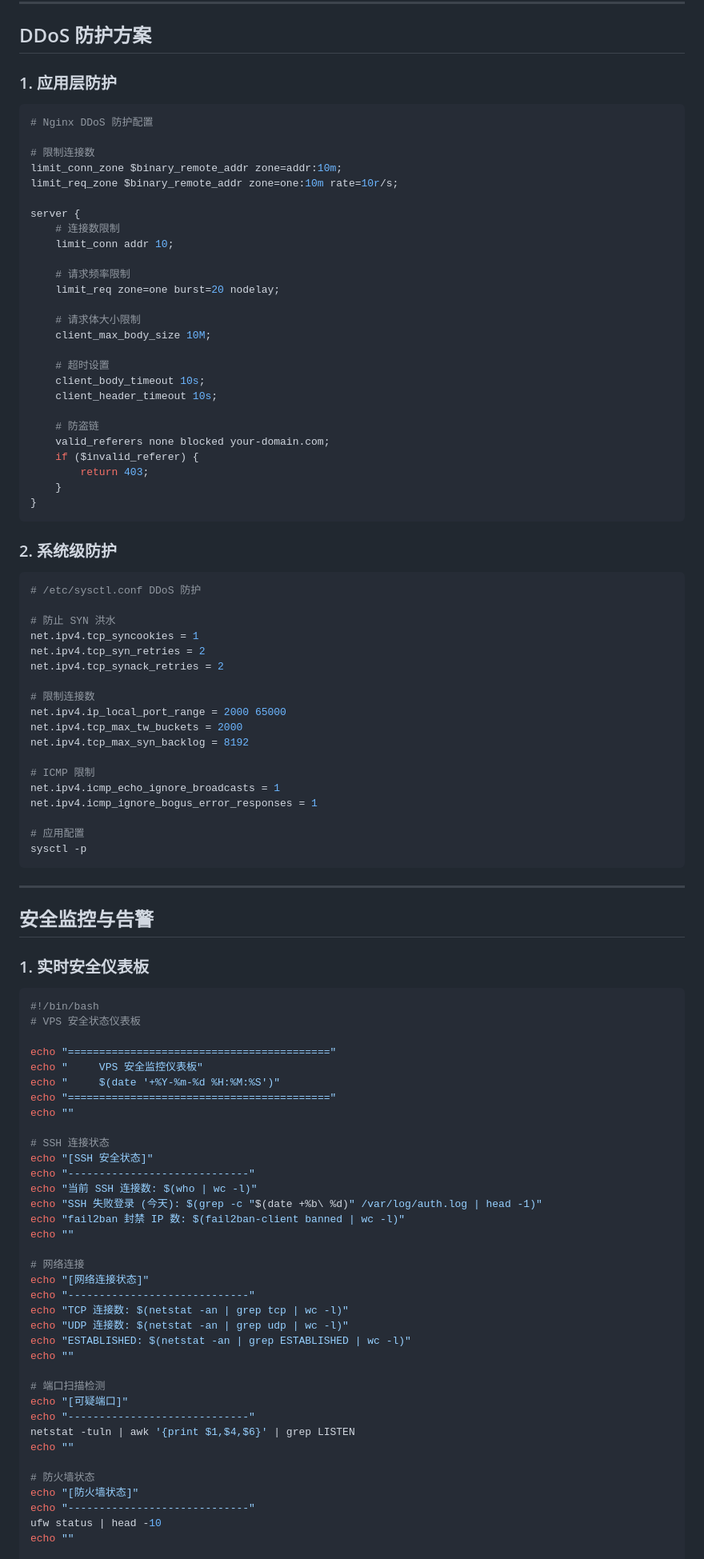
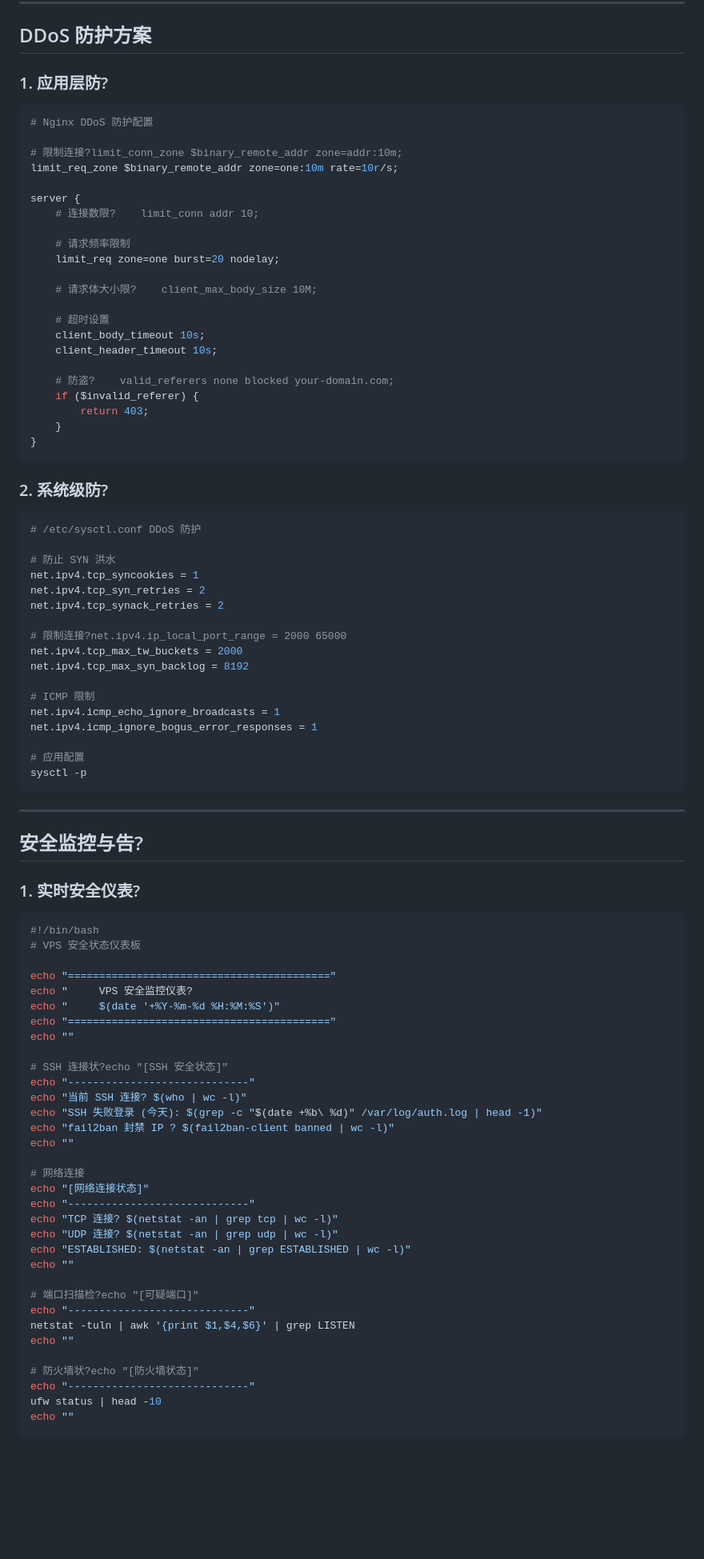
Before and after one commit to CG-spring/vps-security-pro, a Markdown page: README.md, the part around one of its changes. Shown at 80% size. GitHub-like rendering; blank space fills up the shorter version.

````diff
--- a/README.md
+++ b/README.md
@@ -270,39 +262,33 @@ ignoreregex =
 
 ## DDoS 防护方案
 
-### 1. 应用层防护
-
+### 1. 应用层防?
 ```nginx
 # Nginx DDoS 防护配置
 
-# 限制连接数
-limit_conn_zone $binary_remote_addr zone=addr:10m;
+# 限制连接?limit_conn_zone $binary_remote_addr zone=addr:10m;
 limit_req_zone $binary_remote_addr zone=one:10m rate=10r/s;
 
 server {
-    # 连接数限制
-    limit_conn addr 10;
+    # 连接数限?    limit_conn addr 10;
 
     # 请求频率限制
     limit_req zone=one burst=20 nodelay;
 
-    # 请求体大小限制
-    client_max_body_size 10M;
+    # 请求体大小限?    client_max_body_size 10M;
 
     # 超时设置
     client_body_timeout 10s;
     client_header_timeout 10s;
 
-    # 防盗链
-    valid_referers none blocked your-domain.com;
+    # 防盗?    valid_referers none blocked your-domain.com;
     if ($invalid_referer) {
         return 403;
     }
 }
 ```
 
-### 2. 系统级防护
-
+### 2. 系统级防?
 ```bash
 # /etc/sysctl.conf DDoS 防护
 
@@ -311,8 +297,7 @@ net.ipv4.tcp_syncookies = 1
 net.ipv4.tcp_syn_retries = 2
 net.ipv4.tcp_synack_retries = 2
 
-# 限制连接数
-net.ipv4.ip_local_port_range = 2000 65000
+# 限制连接?net.ipv4.ip_local_port_range = 2000 65000
 net.ipv4.tcp_max_tw_buckets = 2000
 net.ipv4.tcp_max_syn_backlog = 8192
 
@@ -326,44 +311,39 @@ sysctl -p
 
 ---
 
-## 安全监控与告警
-
-### 1. 实时安全仪表板
-
+## 安全监控与告?
+### 1. 实时安全仪表?
 ```bash
 #!/bin/bash
 # VPS 安全状态仪表板
 
 echo "=========================================="
-echo "     VPS 安全监控仪表板"
+echo "     VPS 安全监控仪表?
 echo "     $(date '+%Y-%m-%d %H:%M:%S')"
 echo "=========================================="
 echo ""
 
-# SSH 连接状态
-echo "[SSH 安全状态]"
+# SSH 连接状?echo "[SSH 安全状态]"
 echo "-----------------------------"
-echo "当前 SSH 连接数: $(who | wc -l)"
+echo "当前 SSH 连接? $(who | wc -l)"
 echo "SSH 失败登录 (今天): $(grep -c "$(date +%b\ %d)" /var/log/auth.log | head -1)"
-echo "fail2ban 封禁 IP 数: $(fail2ban-client banned | wc -l)"
+echo "fail2ban 封禁 IP ? $(fail2ban-client banned | wc -l)"
 echo ""
 
 # 网络连接
 echo "[网络连接状态]"
 echo "-----------------------------"
-echo "TCP 连接数: $(netstat -an | grep tcp | wc -l)"
-echo "UDP 连接数: $(netstat -an | grep udp | wc -l)"
+echo "TCP 连接? $(netstat -an | grep tcp | wc -l)"
+echo "UDP 连接? $(netstat -an | grep udp | wc -l)"
 echo "ESTABLISHED: $(netstat -an | grep ESTABLISHED | wc -l)"
 echo ""
 
-# 端口扫描检测
-echo "[可疑端口]"
+# 端口扫描检?echo "[可疑端口]"
 echo "-----------------------------"
 netstat -tuln | awk '{print $1,$4,$6}' | grep LISTEN
 echo ""
 
-# 防火墙状态
-echo "[防火墙状态]"
+# 防火墙状?echo "[防火墙状态]"
 echo "-----------------------------"
 ufw status | head -10
 echo ""
````
Also changed, not shown: other parts of README.md (+41 -53 lines), README_EN.md (+1 -1 lines).
